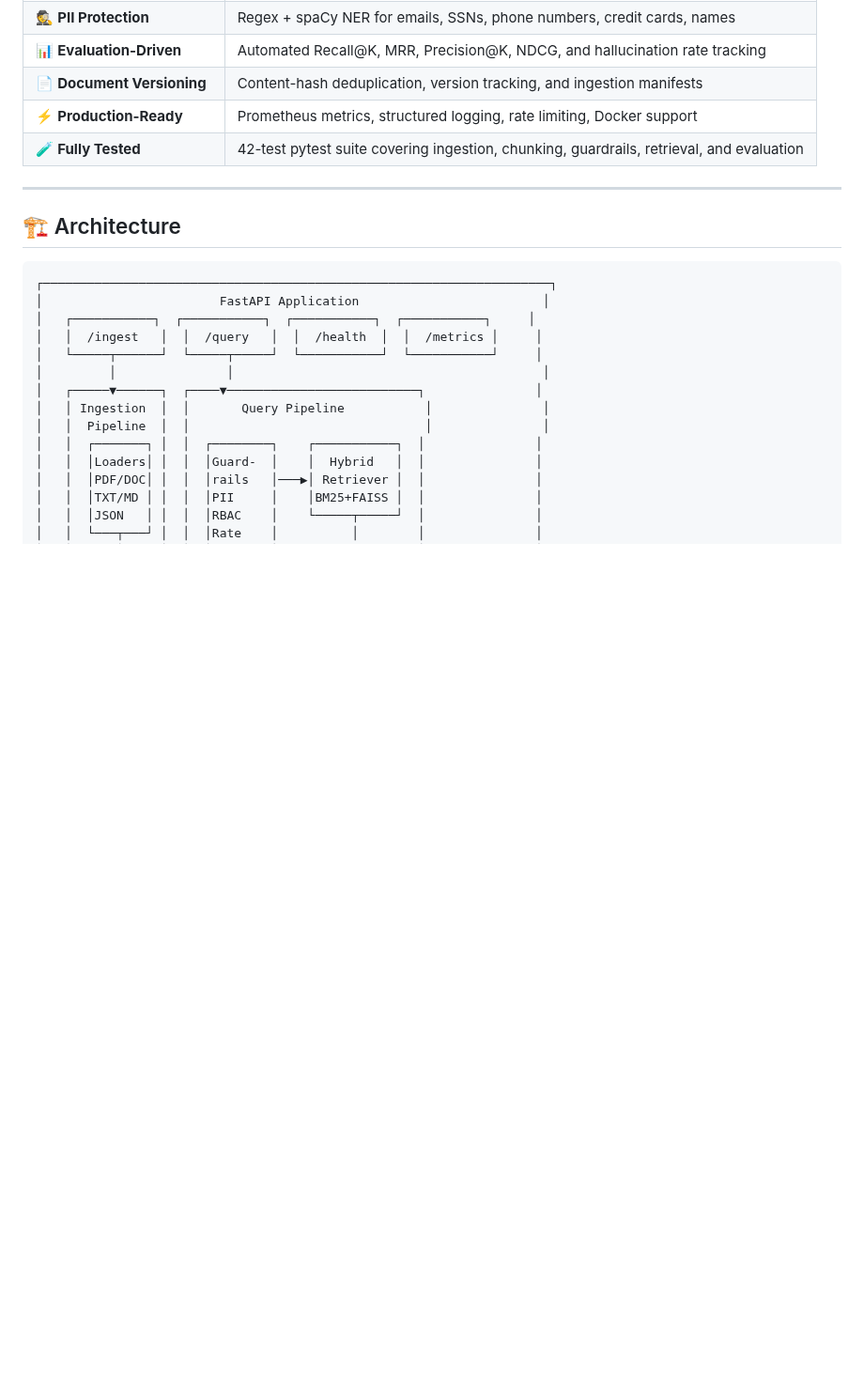
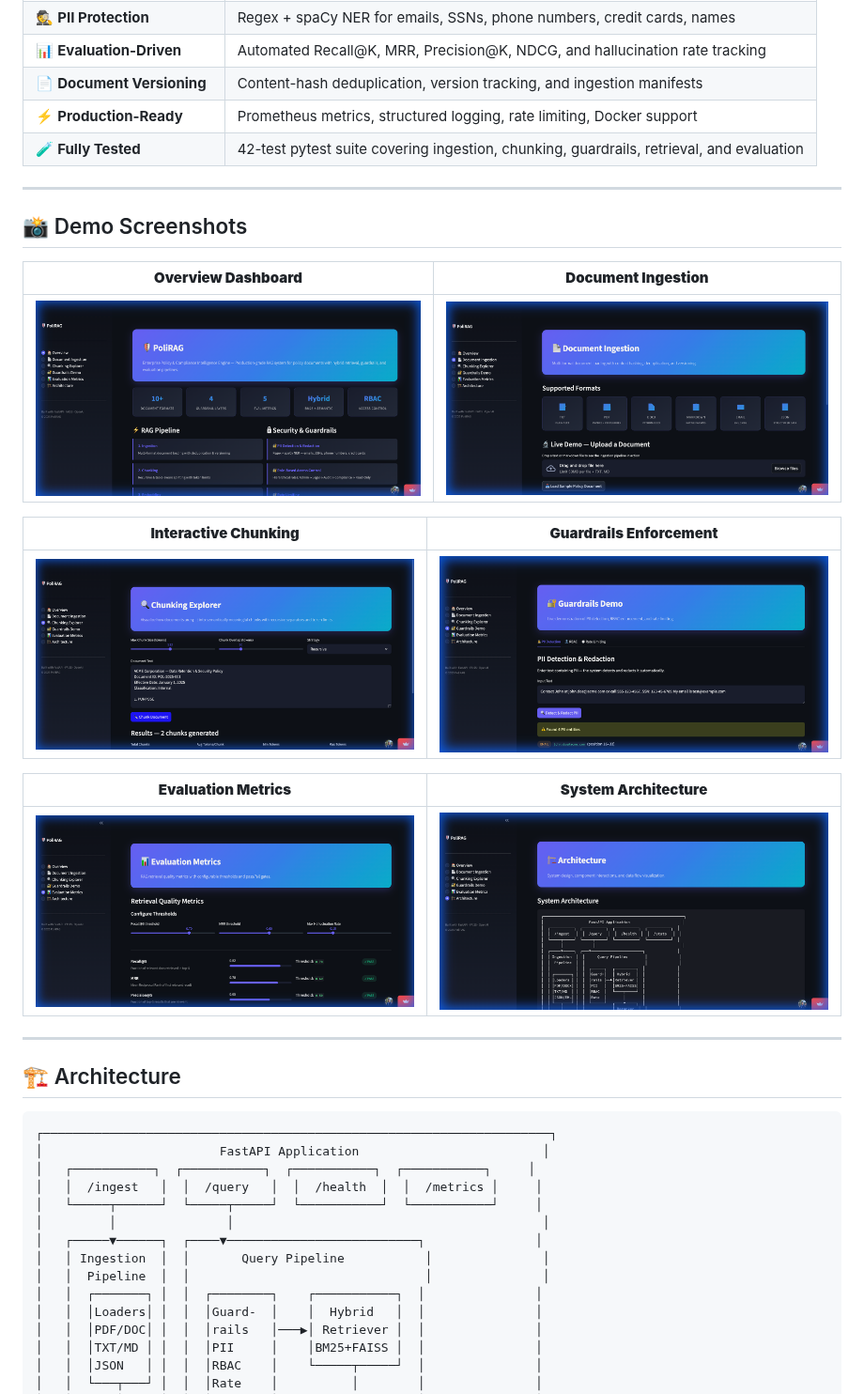
Before and after one commit to ashiksharonm/PoliRAG-Enterprise-Policy-Compliance-Intelligence-Engine, a Markdown page: README.md, the part around the change. Shown at 94% size. Drawn GitHub-style; pictures changed too: docs/screenshots/architecture.png (added), docs/screenshots/chunking.png (added), docs/screenshots/eval.png (added); blank space fills up the shorter version.

Commit message:
docs: add demo screenshots to README
- Added 6 screenshots of the deployed Streamlit app to docs/screenshots/
- Updated README.md with a 'Demo Screenshots' section displaying the app interface

```diff
--- a/README.md
+++ b/README.md
@@ -31,6 +31,22 @@ PoliRAG is an **enterprise-grade Retrieval-Augmented Generation (RAG) system** d
 | 📄 **Document Versioning** | Content-hash deduplication, version tracking, and ingestion manifests |
 | ⚡ **Production-Ready** | Prometheus metrics, structured logging, rate limiting, Docker support |
 | 🧪 **Fully Tested** | 42-test pytest suite covering ingestion, chunking, guardrails, retrieval, and evaluation |
+
+---
+
+## 📸 Demo Screenshots
+
+| **Overview Dashboard** | **Document Ingestion** |
+|:---:|:---:|
+| ![Overview](docs/screenshots/overview.png) | ![Ingestion](docs/screenshots/ingestion.png) |
+
+| **Interactive Chunking** | **Guardrails Enforcement** |
+|:---:|:---:|
+| ![Chunking](docs/screenshots/chunking.png) | ![Guardrails](docs/screenshots/guardrails.png) |
+
+| **Evaluation Metrics** | **System Architecture** |
+|:---:|:---:|
+| ![Eval](docs/screenshots/eval.png) | ![Architecture](docs/screenshots/architecture.png) |
 
 ---
 
```
